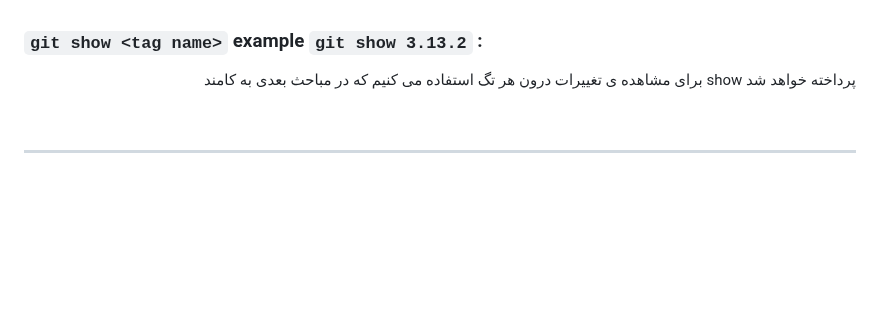
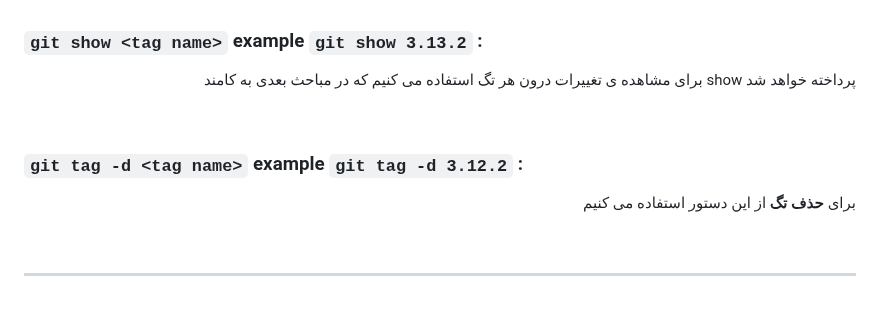
Before and after one commit to ahmad-mirzaei/git-commands-and-description, a Markdown page: README.md, the part around the change. GitHub-like rendering; blank space fills up the shorter version.

Commit message:
git tag -d <tag name>

```diff
--- a/README.md
+++ b/README.md
@@ -117,7 +117,9 @@
 <p align="right">برای مشاهده ی تغییرات درون هر تگ استفاده می کنیم که در مباحث بعدی به کامند show پرداخته خواهد شد</p>
 <br>
 
-
+### `git tag -d <tag name>` example `git tag -d 3.12.2` :
+<p align="right">برای <b>حذف تگ</b> از این دستور استفاده می کنیم</p>
+<br>
 
 <hr>
 <br>
```
